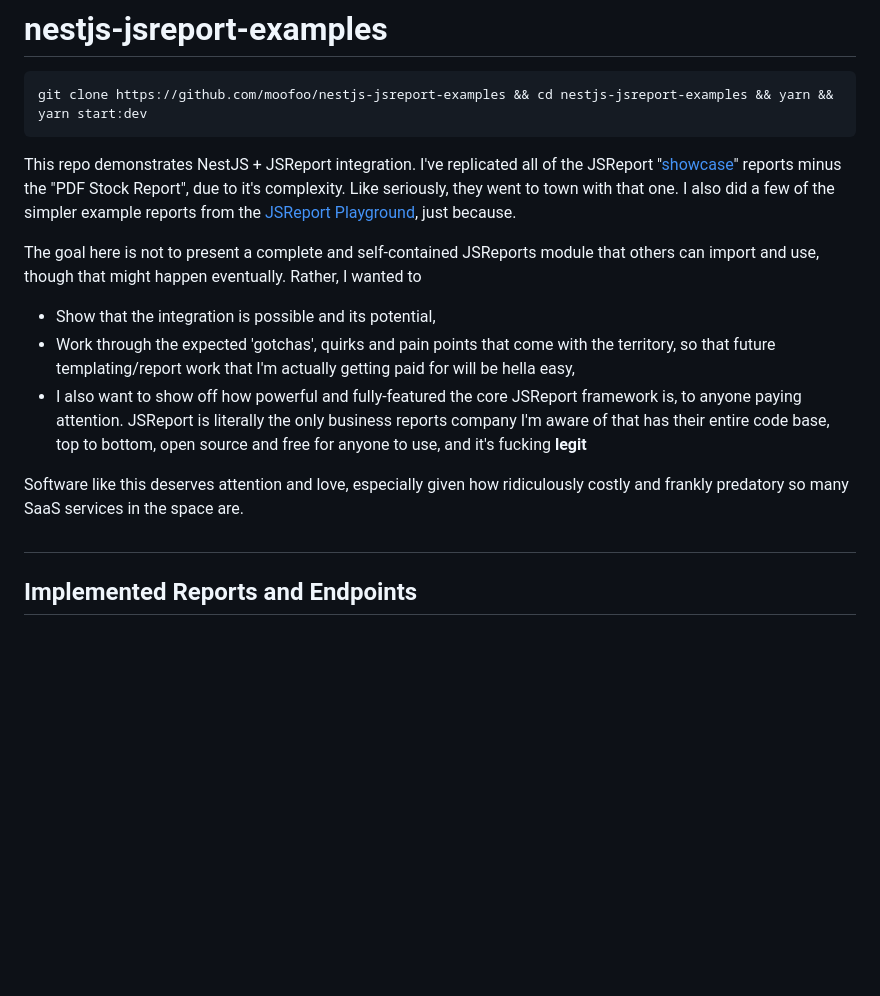
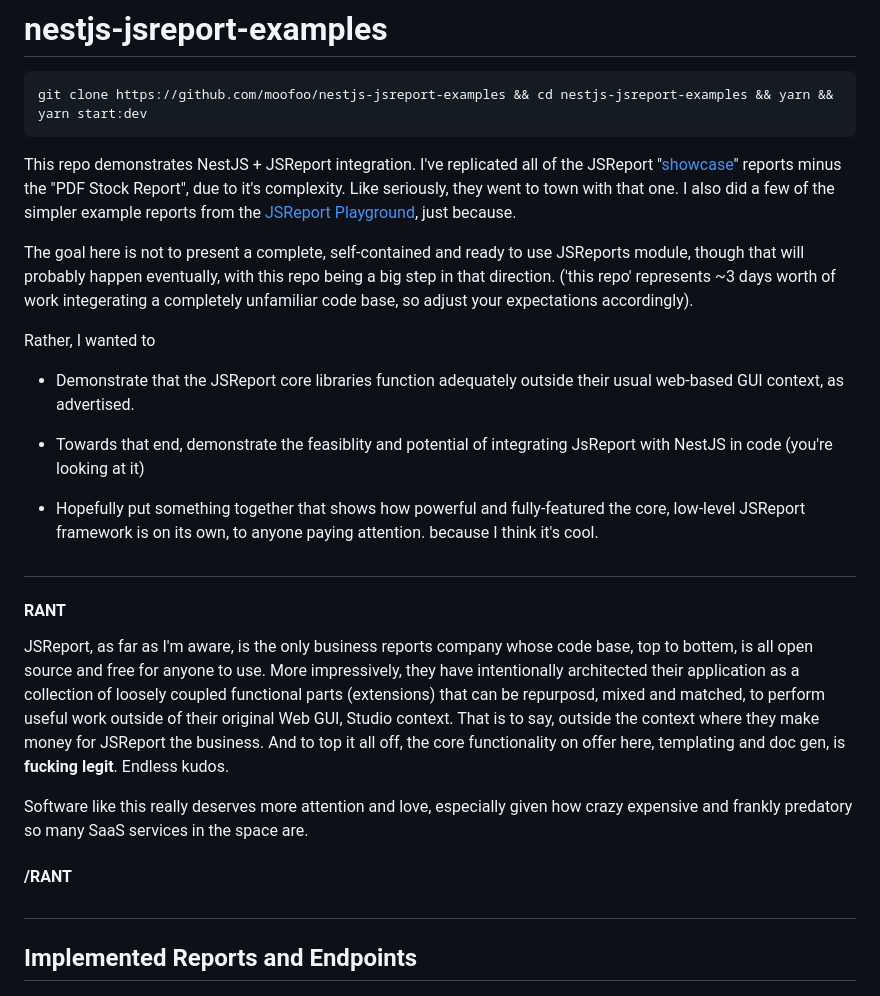
Before and after one commit to moofoo/nestjs-jsreport-examples, a Markdown page: README.md, the part around the change. Drawn GitHub-style; blank space fills up the shorter version.

Commit message:
word shmerds

```diff
--- a/README.md
+++ b/README.md
@@ -6,13 +6,25 @@ git clone https://github.com/moofoo/nestjs-jsreport-examples && cd nestjs-jsrepo
 
 This repo demonstrates NestJS + JSReport integration. I've replicated all of the JSReport "[showcase](https://jsreport.net/showcases/)" reports minus the "PDF Stock Report", due to it's complexity. Like seriously, they went to town with that one. I also did a few of the simpler example reports from the [JSReport Playground](https://playground.jsreport.net/), just because.
 
-The goal here is not to present a complete and self-contained JSReports module that others can import and use, though that might happen eventually. Rather, I wanted to
+The goal here is not to present a complete, self-contained and ready to use JSReports module, though that will probably happen eventually, with this repo being a big step in that direction. ('this repo' represents ~3 days worth of work integerating a completely unfamiliar code base, so adjust your expectations accordingly).
 
-- Show that the integration is possible and its potential,
-- Work through the expected 'gotchas', quirks and pain points that come with the territory, so that future templating/report work that I'm actually getting paid for will be hella easy,
-- I also want to show off how powerful and fully-featured the core JSReport framework is, to anyone paying attention. JSReport is literally the only business reports company I'm aware of that has their entire code base, top to bottom, open source and free for anyone to use, and it's fucking **legit**
+Rather, I wanted to
 
-Software like this deserves attention and love, especially given how ridiculously costly and frankly predatory so many SaaS services in the space are.
+- Demonstrate that the JSReport core libraries function adequately outside their usual web-based GUI context, as advertised.
+
+- Towards that end, demonstrate the feasiblity and potential of integrating JsReport with NestJS in code (you're looking at it)
+
+- Hopefully put something together that shows how powerful and fully-featured the core, low-level JSReport framework is on its own, to anyone paying attention. because I think it's cool.
+
+#
+
+#### **RANT**
+
+JSReport, as far as I'm aware, is the only business reports company whose code base, top to bottem, is all open source and free for anyone to use. More impressively, they have intentionally architected their application as a collection of loosely coupled functional parts (extensions) that can be repurposd, mixed and matched, to perform useful work outside of their original Web GUI, Studio context. That is to say, outside the context where they make money for JSReport the business. And to top it all off, the core functionality on offer here, templating and doc gen, is **fucking legit**. Endless kudos.
+
+Software like this really deserves more attention and love, especially given how crazy expensive and frankly predatory so many SaaS services in the space are.
+
+#### **/RANT**
 
 #
 
```
